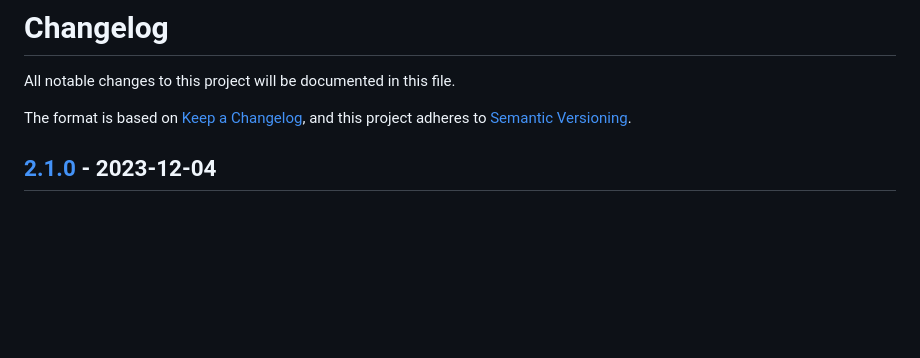
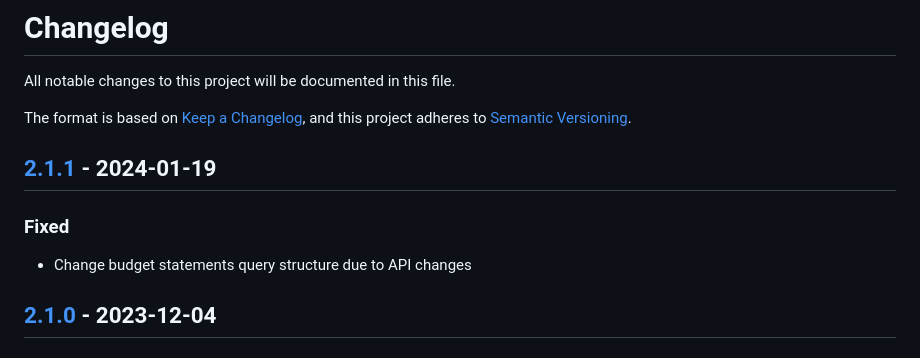
Before and after one commit to makerdao-ses/ecosystem-reporting-tool-v1, a Markdown page: CHANGELOG.md, the part around the change. GitHub-like rendering; blank space fills up the shorter version.

Commit message:
update changelog

```diff
--- a/CHANGELOG.md
+++ b/CHANGELOG.md
@@ -4,6 +4,13 @@ All notable changes to this project will be documented in this file.
 
 The format is based on [Keep a Changelog](https://keepachangelog.com/en/1.0.0/),
 and this project adheres to [Semantic Versioning](https://semver.org/spec/v2.0.0.html).
+
+## [2.1.1](https://github.com/makerdao-ses/ecosystem-reporting-tool-v1/releases/tag/v2.1.1) - 2024-01-19
+
+### Fixed
+
+- Change budget statements query structure due to API changes
+
 
 ## [2.1.0](https://github.com/makerdao-ses/ecosystem-reporting-tool-v1/releases/tag/v2.1.0) - 2023-12-04
 
```
